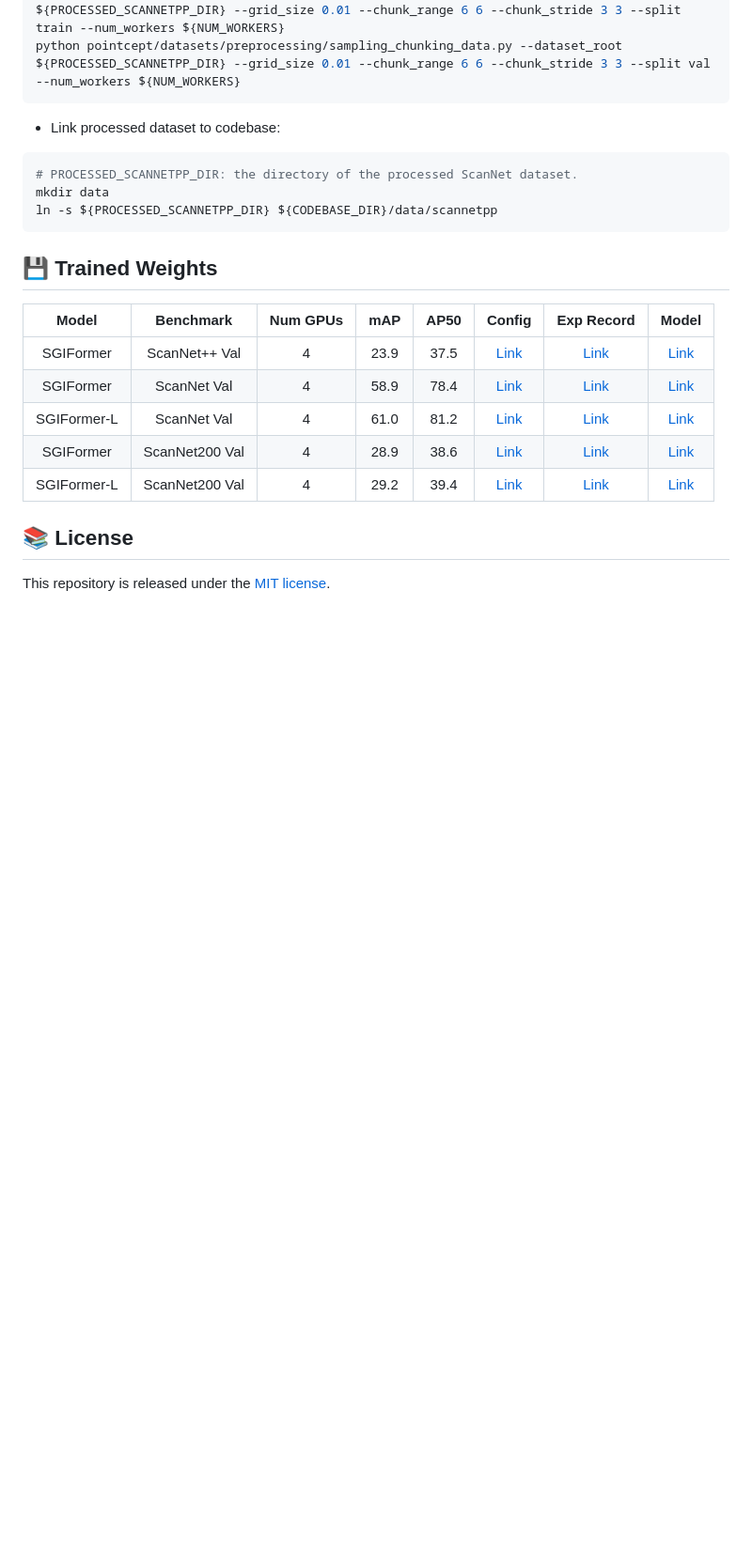
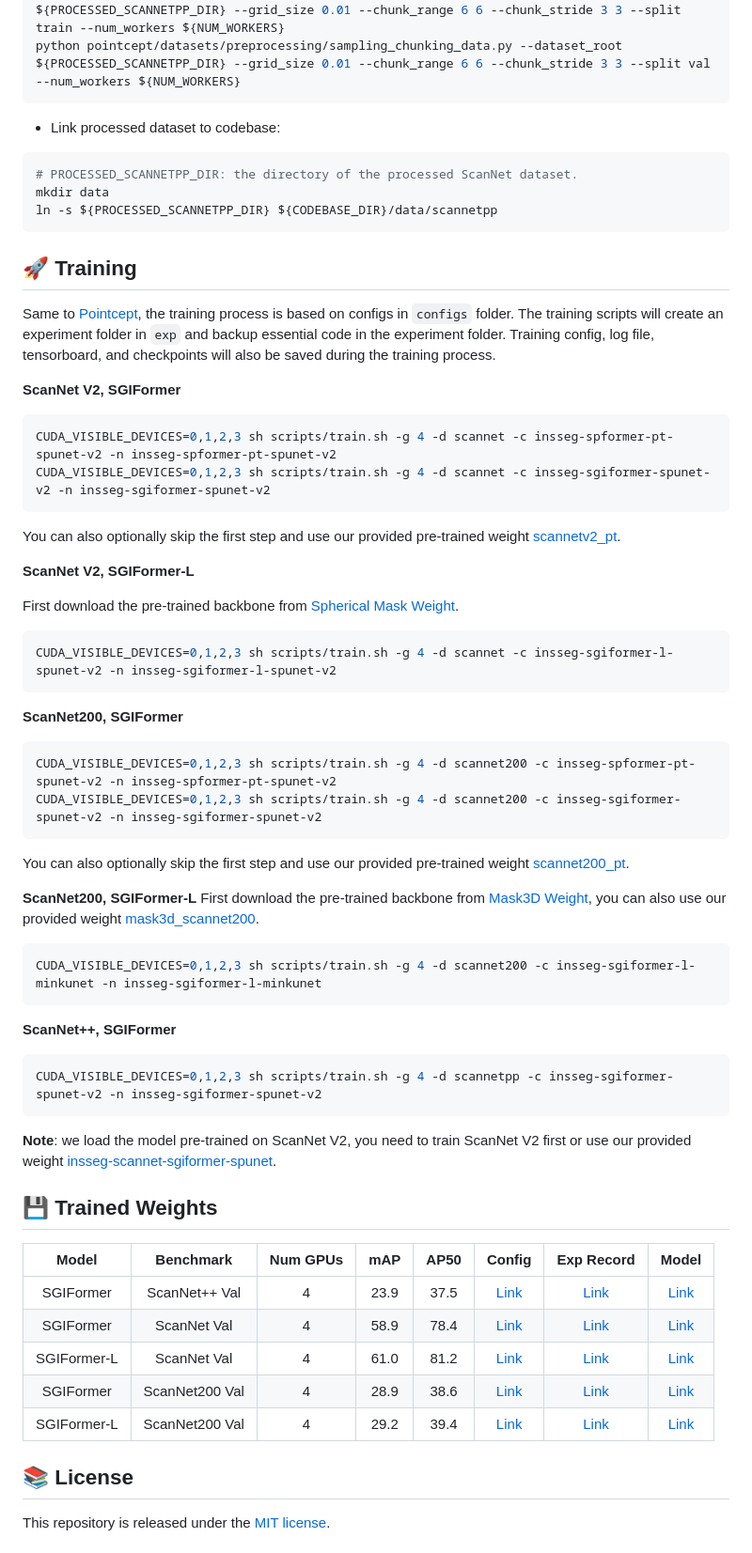
Before and after one commit to RayYoh/SGIFormer, a Markdown page: README.md, the part around the change printed below. Shown: that part at 94% size. Rendered like a GitHub page; blank space fills up the shorter version.

Commit message:
update training steps

````diff
--- a/README.md
+++ b/README.md
@@ -103,6 +103,43 @@ mkdir data
 ln -s ${PROCESSED_SCANNETPP_DIR} ${CODEBASE_DIR}/data/scannetpp
 ```
 
+## 🚀 Training
+Same to [Pointcept](https://github.com/Pointcept/Pointcept), the training process is based on configs in `configs` folder. The training scripts will create an experiment folder in `exp` and backup essential code in the experiment folder. Training config, log file, tensorboard, and checkpoints will also be saved during the training process.
+
+**ScanNet V2, SGIFormer**
+```bash
+CUDA_VISIBLE_DEVICES=0,1,2,3 sh scripts/train.sh -g 4 -d scannet -c insseg-spformer-pt-spunet-v2 -n insseg-spformer-pt-spunet-v2
+CUDA_VISIBLE_DEVICES=0,1,2,3 sh scripts/train.sh -g 4 -d scannet -c insseg-sgiformer-spunet-v2 -n insseg-sgiformer-spunet-v2
+```
+You can also optionally skip the first step and use our provided pre-trained weight [scannetv2_pt](https://huggingface.co/RayYoh/SGIFormer/blob/main/scannetv2_pt.pth).
+
+**ScanNet V2, SGIFormer-L**
+
+First download the pre-trained backbone from [Spherical Mask](https://github.com/yunshin/SphericalMask) [Weight](https://drive.google.com/file/d/1OeHRgkEkxvPkUOrFacmNUevrrAjHW6DA/view).
+```bash
+CUDA_VISIBLE_DEVICES=0,1,2,3 sh scripts/train.sh -g 4 -d scannet -c insseg-sgiformer-l-spunet-v2 -n insseg-sgiformer-l-spunet-v2
+```
+
+**ScanNet200, SGIFormer**
+
+```bash
+CUDA_VISIBLE_DEVICES=0,1,2,3 sh scripts/train.sh -g 4 -d scannet200 -c insseg-spformer-pt-spunet-v2 -n insseg-spformer-pt-spunet-v2
+CUDA_VISIBLE_DEVICES=0,1,2,3 sh scripts/train.sh -g 4 -d scannet200 -c insseg-sgiformer-spunet-v2 -n insseg-sgiformer-spunet-v2
+```
+You can also optionally skip the first step and use our provided pre-trained weight [scannet200_pt](https://huggingface.co/RayYoh/SGIFormer/blob/main/scannet200_pt.pth).
+
+**ScanNet200, SGIFormer-L**
+First download the pre-trained backbone from [Mask3D](https://github.com/JonasSchult/Mask3D) [Weight](https://github.com/oneformer3d/oneformer3d/releases/download/v1.0/mask3d_scannet200.pth), you can also use our provided weight [mask3d_scannet200](https://huggingface.co/RayYoh/SGIFormer/blob/main/mask3d_scannet200.pth).
+```bash
+CUDA_VISIBLE_DEVICES=0,1,2,3 sh scripts/train.sh -g 4 -d scannet200 -c insseg-sgiformer-l-minkunet -n insseg-sgiformer-l-minkunet
+```
+
+**ScanNet++, SGIFormer**
+```bash
+CUDA_VISIBLE_DEVICES=0,1,2,3 sh scripts/train.sh -g 4 -d scannetpp -c insseg-sgiformer-spunet-v2 -n insseg-sgiformer-spunet-v2
+```
+**Note**: we load the model pre-trained on ScanNet V2, you need to train ScanNet V2 first or use our provided weight [insseg-scannet-sgiformer-spunet](https://huggingface.co/RayYoh/SGIFormer/tree/main/insseg-scannet-sgiformer-spunet).
+
 ## :floppy_disk: Trained Weights
 | Model | Benchmark | Num GPUs | mAP | AP50 | Config | Exp Record | Model |
 | :---: | :---: | :---: | :---: | :---: | :---: | :---: | :---: |
````
Also changed, not shown: other parts of README.md (+1 -1 lines).
